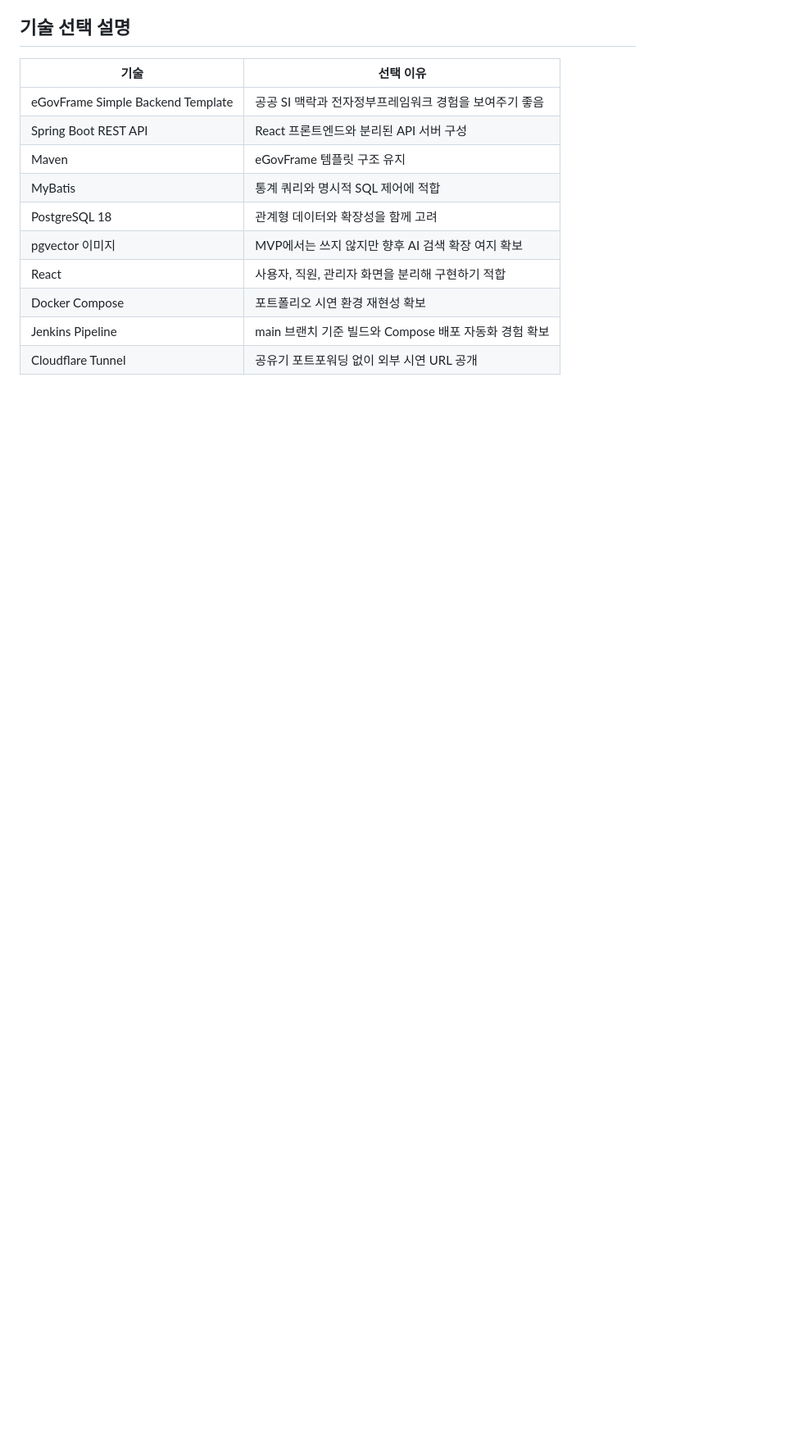
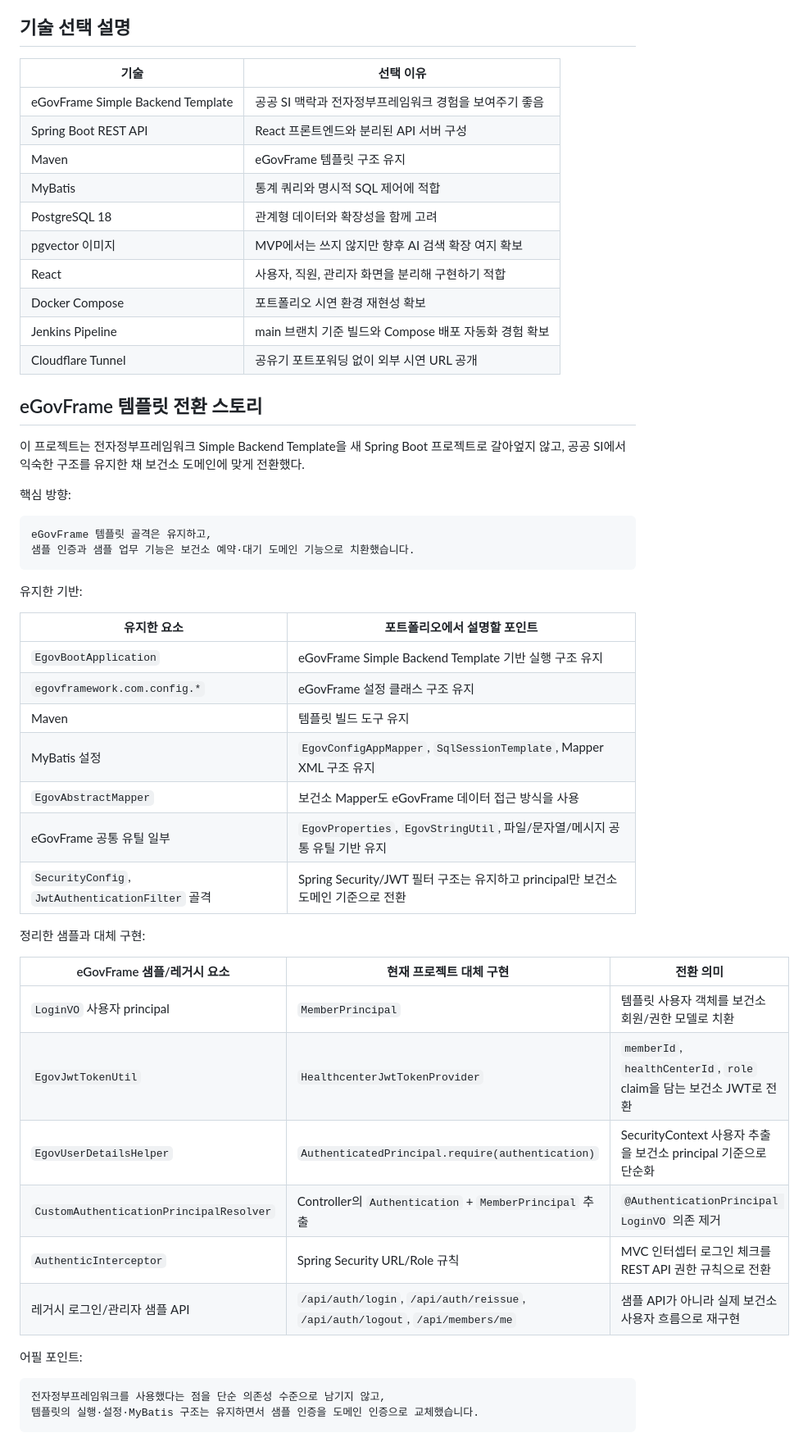
Before and after one commit to yellow-pang/health-center-smart-reservation, a Markdown page: docs/12_portfolio/01_포트폴리오_구현_스토리라인.md, the part around one of its changes. Shown at 82% size. GitHub-like rendering; blank space fills up the shorter version.

Commit message:
docs: 포트폴리오 관련 문서 수정
- 이번에 제거한 기능이 완전한 제거가 아니고 기존 기능을 새로 개선한 것이라는 것을 보여주기 위한 문서 수정

````diff
--- a/docs/12_portfolio/01_포트폴리오_구현_스토리라인.md
+++ b/docs/12_portfolio/01_포트폴리오_구현_스토리라인.md
@@ -76,3 +76,45 @@
 | Docker Compose | 포트폴리오 시연 환경 재현성 확보 |
 | Jenkins Pipeline | main 브랜치 기준 빌드와 Compose 배포 자동화 경험 확보 |
 | Cloudflare Tunnel | 공유기 포트포워딩 없이 외부 시연 URL 공개 |
+
+## eGovFrame 템플릿 전환 스토리
+
+이 프로젝트는 전자정부프레임워크 Simple Backend Template을 새 Spring Boot 프로젝트로 갈아엎지 않고, 공공 SI에서 익숙한 구조를 유지한 채 보건소 도메인에 맞게 전환했다.
+
+핵심 방향:
+
+```text
+eGovFrame 템플릿 골격은 유지하고,
+샘플 인증과 샘플 업무 기능은 보건소 예약·대기 도메인 기능으로 치환했습니다.
+```
+
+유지한 기반:
+
+| 유지한 요소 | 포트폴리오에서 설명할 포인트 |
+|---|---|
+| `EgovBootApplication` | eGovFrame Simple Backend Template 기반 실행 구조 유지 |
+| `egovframework.com.config.*` | eGovFrame 설정 클래스 구조 유지 |
+| Maven | 템플릿 빌드 도구 유지 |
+| MyBatis 설정 | `EgovConfigAppMapper`, `SqlSessionTemplate`, Mapper XML 구조 유지 |
+| `EgovAbstractMapper` | 보건소 Mapper도 eGovFrame 데이터 접근 방식을 사용 |
+| eGovFrame 공통 유틸 일부 | `EgovProperties`, `EgovStringUtil`, 파일/문자열/메시지 공통 유틸 기반 유지 |
+| `SecurityConfig`, `JwtAuthenticationFilter` 골격 | Spring Security/JWT 필터 구조는 유지하고 principal만 보건소 도메인 기준으로 전환 |
+
+정리한 샘플과 대체 구현:
+
+| eGovFrame 샘플/레거시 요소 | 현재 프로젝트 대체 구현 | 전환 의미 |
+|---|---|---|
+| `LoginVO` 사용자 principal | `MemberPrincipal` | 템플릿 사용자 객체를 보건소 회원/권한 모델로 치환 |
+| `EgovJwtTokenUtil` | `HealthcenterJwtTokenProvider` | `memberId`, `healthCenterId`, `role` claim을 담는 보건소 JWT로 전환 |
+| `EgovUserDetailsHelper` | `AuthenticatedPrincipal.require(authentication)` | SecurityContext 사용자 추출을 보건소 principal 기준으로 단순화 |
+| `CustomAuthenticationPrincipalResolver` | Controller의 `Authentication` + `MemberPrincipal` 추출 | `@AuthenticationPrincipal LoginVO` 의존 제거 |
+| `AuthenticInterceptor` | Spring Security URL/Role 규칙 | MVC 인터셉터 로그인 체크를 REST API 권한 규칙으로 전환 |
+| 레거시 로그인/관리자 샘플 API | `/api/auth/login`, `/api/auth/reissue`, `/api/auth/logout`, `/api/members/me` | 샘플 API가 아니라 실제 보건소 사용자 흐름으로 재구현 |
+
+어필 포인트:
+
+```text
+전자정부프레임워크를 사용했다는 점을 단순 의존성 수준으로 남기지 않고,
+템플릿의 실행·설정·MyBatis 구조는 유지하면서 샘플 인증을 도메인 인증으로 교체했습니다.
+```
+
````
Also changed, not shown: other parts of docs/12_portfolio/01_포트폴리오_구현_스토리라인.md (+15 -9 lines), docs/11_implementation_log/96_eGov_JWT_LoginVO_Auth_Utils_Cleanup_기록.md (+14 -0 lines).
